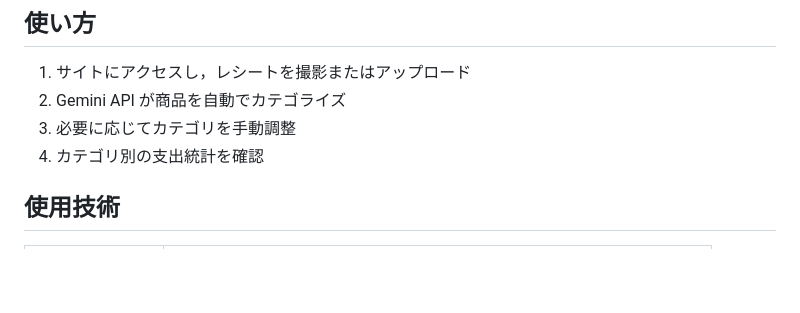
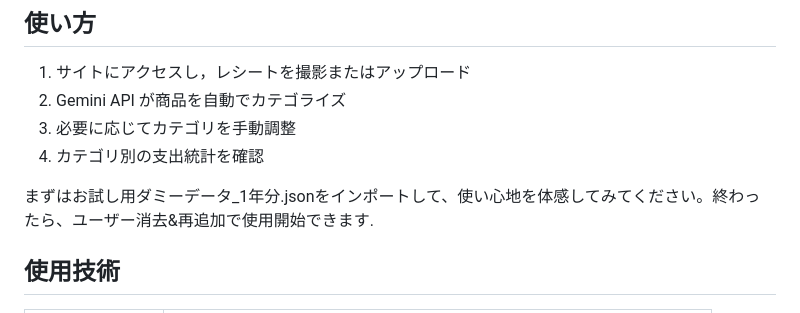
Before and after one commit to ichi-choken/ichi-choken.github.io, a Markdown page: kakeibo/README.md, the part around the change. Rendered like a GitHub page; blank space fills up the shorter version.

```diff
--- a/kakeibo/README.md
+++ b/kakeibo/README.md
@@ -53,6 +53,8 @@
 3. 必要に応じてカテゴリを手動調整
 4. カテゴリ別の支出統計を確認
 
+まずはお試し用ダミーデータ_1年分.jsonをインポートして、使い心地を体感してみてください。終わったら、ユーザー消去&再追加で使用開始できます.
+
 ## 使用技術
 
 | | 内容 |
```
